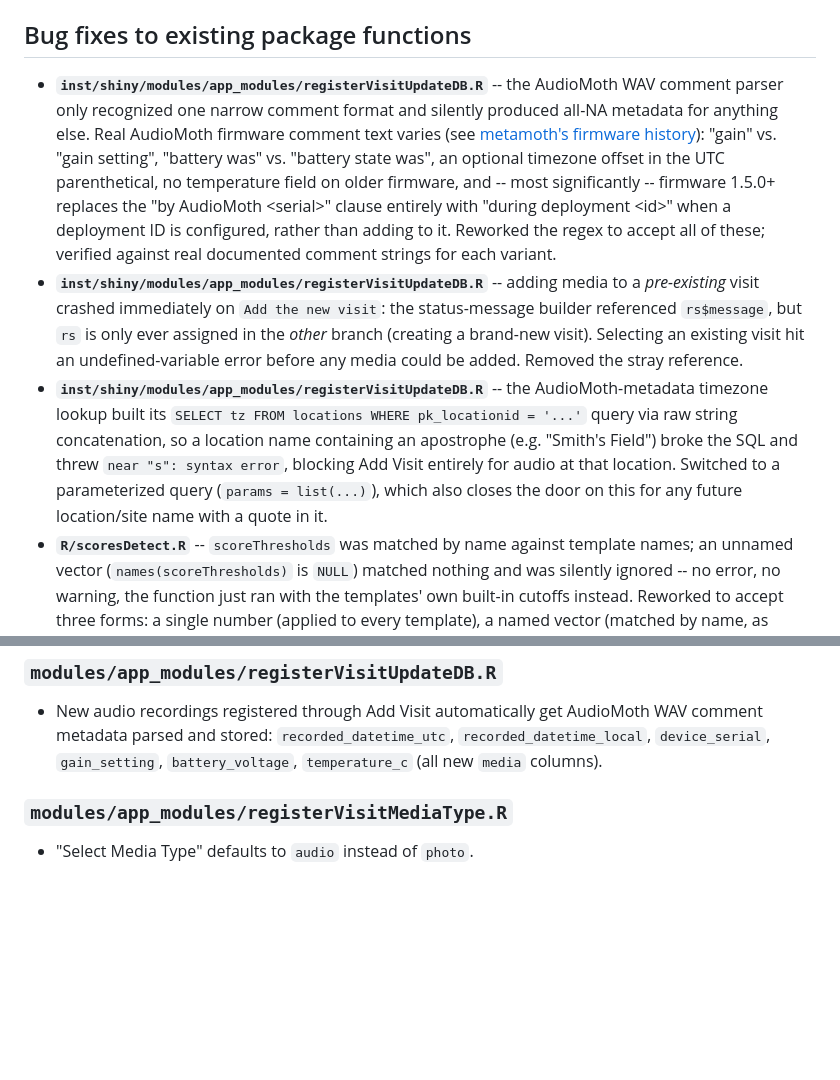
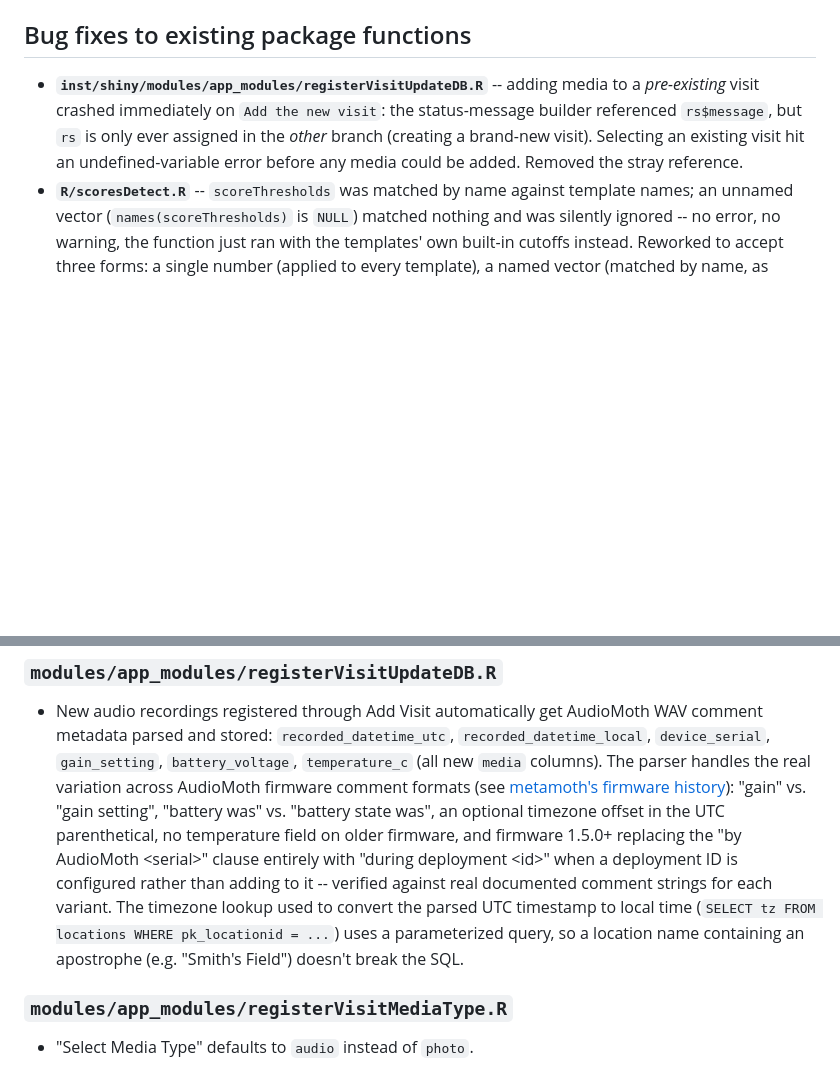
Before and after one commit to kevtolan/AMMonitor_Tolan_Version, a Markdown page: CUSTOMIZATIONS.md, 2 parts joined by grey strips. Rendered like a GitHub page; blank space fills up the shorter version.

Commit message:
Move AudioMoth comment-parser content out of "Bug fixes to existing package functions"
The comment parser (and its timezone-lookup query) was new functionality
added in this fork, not an existing/upstream feature -- same principle as
the recent birdsDetect() cleanup. Folded both into the plain feature
description under registerVisitUpdateDB.R's Shiny-app entry instead of
listing them as bug fixes.

Co-Authored-By: Claude Sonnet 5 <noreply@anthropic.com>

```diff
--- a/CUSTOMIZATIONS.md
+++ b/CUSTOMIZATIONS.md
@@ -112,32 +112,12 @@ since they share a calling convention:
 
 ## Bug fixes to existing package functions
 
-- **`inst/shiny/modules/app_modules/registerVisitUpdateDB.R`** -- the
-  AudioMoth WAV comment parser only recognized one narrow comment format
-  and silently produced all-NA metadata for anything else. Real AudioMoth
-  firmware comment text varies (see
-  [metamoth's firmware history](https://metamoth.readthedocs.io/en/latest/firmwares.html)):
-  "gain" vs. "gain setting", "battery was" vs. "battery state was", an
-  optional timezone offset in the UTC parenthetical, no temperature field
-  on older firmware, and -- most significantly -- firmware 1.5.0+ replaces
-  the "by AudioMoth &lt;serial&gt;" clause entirely with "during deployment
-  &lt;id&gt;" when a deployment ID is configured, rather than adding to it.
-  Reworked the regex to accept all of these; verified against real
-  documented comment strings for each variant.
 - **`inst/shiny/modules/app_modules/registerVisitUpdateDB.R`** -- adding
   media to a *pre-existing* visit crashed immediately on `Add the new
   visit`: the status-message builder referenced `rs$message`, but `rs` is
   only ever assigned in the *other* branch (creating a brand-new visit).
   Selecting an existing visit hit an undefined-variable error before any
   media could be added. Removed the stray reference.
-- **`inst/shiny/modules/app_modules/registerVisitUpdateDB.R`** -- the
-  AudioMoth-metadata timezone lookup built its `SELECT tz FROM locations
-  WHERE pk_locationid = '...'` query via raw string concatenation, so a
-  location name containing an apostrophe (e.g. "Smith's Field") broke the
-  SQL and threw `near "s": syntax error`, blocking Add Visit entirely for
-  audio at that location. Switched to a parameterized query
-  (`params = list(...)`), which also closes the door on this for any
-  future location/site name with a quote in it.
 - **`R/scoresDetect.R`** -- `scoreThresholds` was matched by name against
   template names; an unnamed vector (`names(scoreThresholds)` is `NULL`)
   matched nothing and was silently ignored -- no error, no warning, the
@@ -272,7 +252,19 @@ since they share a calling convention:
 - New audio recordings registered through Add Visit automatically get
   AudioMoth WAV comment metadata parsed and stored: `recorded_datetime_utc`,
   `recorded_datetime_local`, `device_serial`, `gain_setting`,
-  `battery_voltage`, `temperature_c` (all new `media` columns).
+  `battery_voltage`, `temperature_c` (all new `media` columns). The parser
+  handles the real variation across AudioMoth firmware comment formats
+  (see [metamoth's firmware history](https://metamoth.readthedocs.io/en/latest/firmwares.html)):
+  "gain" vs. "gain setting", "battery was" vs. "battery state was", an
+  optional timezone offset in the UTC parenthetical, no temperature field
+  on older firmware, and firmware 1.5.0+ replacing the "by AudioMoth
+  &lt;serial&gt;" clause entirely with "during deployment &lt;id&gt;" when
+  a deployment ID is configured rather than adding to it -- verified
+  against real documented comment strings for each variant. The timezone
+  lookup used to convert the parsed UTC timestamp to local time
+  (`SELECT tz FROM locations WHERE pk_locationid = ...`) uses a
+  parameterized query, so a location name containing an apostrophe (e.g.
+  "Smith's Field") doesn't break the SQL.
 
 ### `modules/app_modules/registerVisitMediaType.R`
 
```
